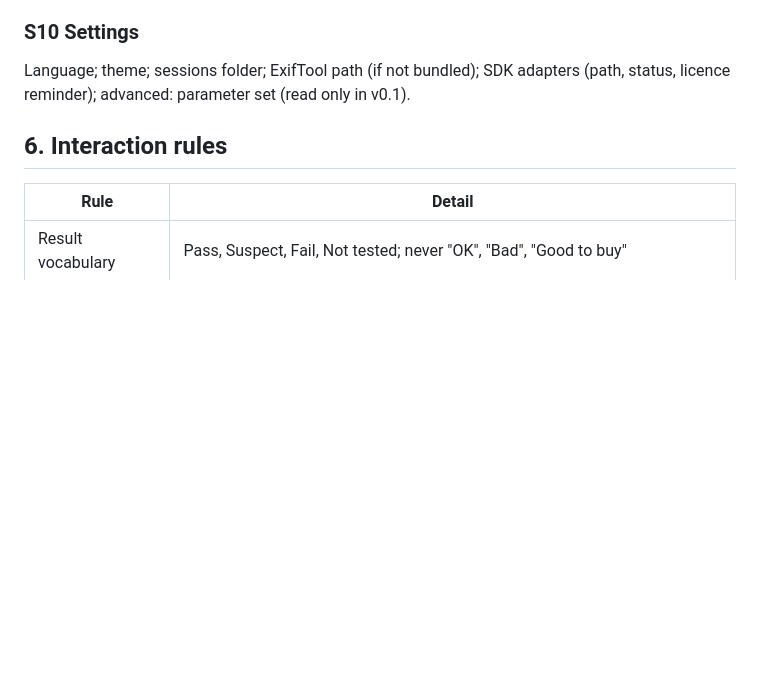
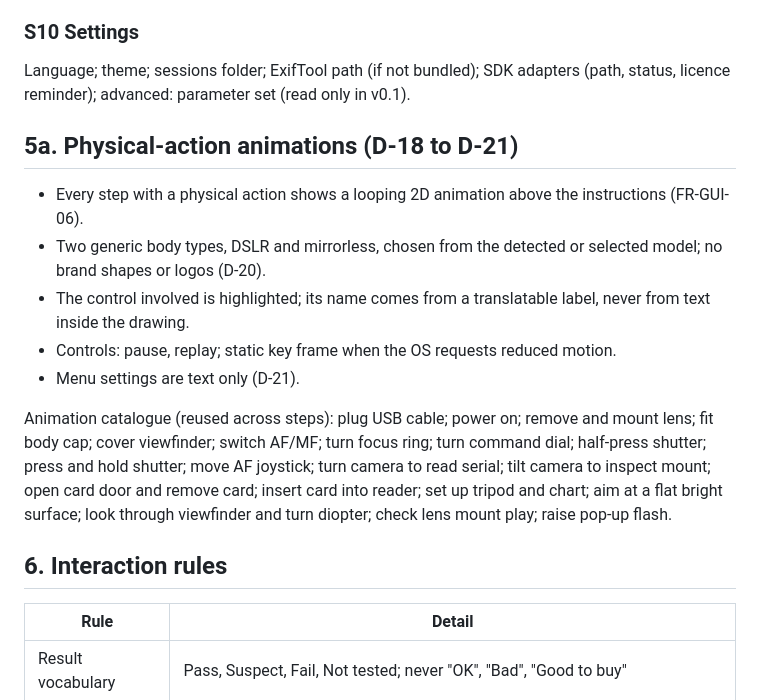
Before and after one commit to tiennnict/camera-preflight, a Markdown page: docs/UX.md, the part around the change. GitHub-like rendering; blank space fills up the shorter version.

Commit message:
docs: record animation technology, body types and mockup scope
Co-Authored-By: Claude Opus 5.5 <noreply@anthropic.com>
Claude-Session: https://claude.ai/code/session_01KcCRbWDg365hzi11awNZSZ

```diff
--- a/docs/UX.md
+++ b/docs/UX.md
@@ -240,6 +240,16 @@ Options: Save HTML report; Save JSON; Export session as zip; Save as baseline; F
 
 Language; theme; sessions folder; ExifTool path (if not bundled); SDK adapters (path, status, licence reminder); advanced: parameter set (read only in v0.1).
 
+## 5a. Physical-action animations (D-18 to D-21)
+
+- Every step with a physical action shows a looping 2D animation above the instructions (FR-GUI-06).
+- Two generic body types, DSLR and mirrorless, chosen from the detected or selected model; no brand shapes or logos (D-20).
+- The control involved is highlighted; its name comes from a translatable label, never from text inside the drawing.
+- Controls: pause, replay; static key frame when the OS requests reduced motion.
+- Menu settings are text only (D-21).
+
+Animation catalogue (reused across steps): plug USB cable; power on; remove and mount lens; fit body cap; cover viewfinder; switch AF/MF; turn focus ring; turn command dial; half-press shutter; press and hold shutter; move AF joystick; turn camera to read serial; tilt camera to inspect mount; open card door and remove card; insert card into reader; set up tripod and chart; aim at a flat bright surface; look through viewfinder and turn diopter; check lens mount play; raise pop-up flash.
+
 ## 6. Interaction rules
 
 | Rule | Detail |
```
Also changed, not shown: docs/ARCHITECTURE.md (+1 -0 lines), docs/DECISIONS.md (+4 -0 lines).
